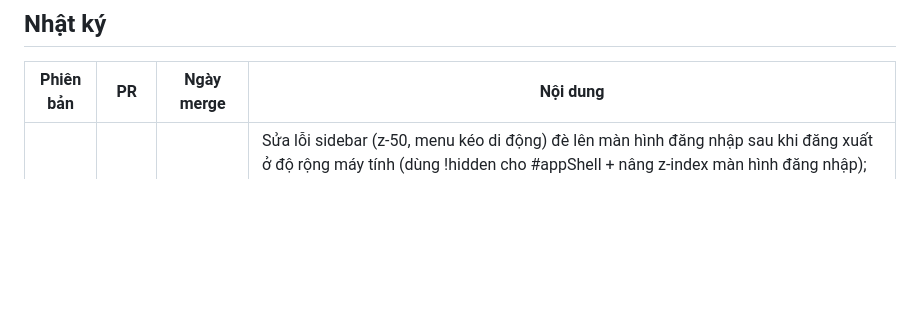
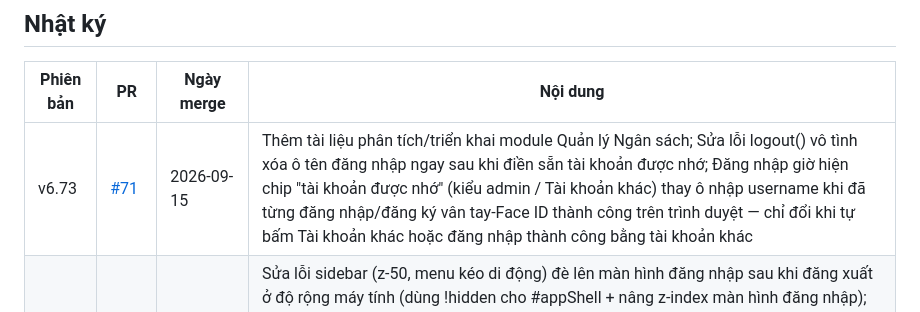
Before and after one commit to pth8081/Brg-dms, a Markdown page: version.md, the part around the change. Rendered like a GitHub page; blank space fills up the shorter version.

Commit message:
Cập nhật version.md: thêm dòng v6.73 (PR #71)

```diff
--- a/version.md
+++ b/version.md
@@ -12,6 +12,7 @@ sinh ra sau merge, số PR, ngày merge, và mô tả ngắn gọn nội dung th
 
 | Phiên bản | PR | Ngày merge | Nội dung |
 |---|---|---|---|
+| v6.73 | [#71](https://github.com/pth8081/Brg-dms/pull/71) | 2026-09-15 | Thêm tài liệu phân tích/triển khai module Quản lý Ngân sách; Sửa lỗi logout() vô tình xóa ô tên đăng nhập ngay sau khi điền sẵn tài khoản được nhớ; Đăng nhập giờ hiện chip "tài khoản được nhớ" (kiểu admin / Tài khoản khác) thay ô nhập username khi đã từng đăng nhập/đăng ký vân tay-Face ID thành công trên trình duyệt — chỉ đổi khi tự bấm Tài khoản khác hoặc đăng nhập thành công bằng tài khoản khác |
 | v6.71 | [#70](https://github.com/pth8081/Brg-dms/pull/70) | 2026-09-15 | Sửa lỗi sidebar (z-50, menu kéo di động) đè lên màn hình đăng nhập sau khi đăng xuất ở độ rộng máy tính (dùng !hidden cho #appShell + nâng z-index màn hình đăng nhập); Ngân sách — thêm cột Ghi chú vào cả 3 bảng + cột Danh mục (Phần mềm/Phần cứng/Dịch vụ/Hệ thống) bắt buộc khi tạo Đề xuất/Phê duyệt (kể cả nhập Excel), luôn kế thừa xuống Sử dụng, thêm vào báo cáo nhóm theo; Làm gọn trang đăng nhập + đổi nội dung phản ánh đúng 3 mục đích hệ thống (Tài liệu/Bản quyền phần mềm/Dịch vụ CNTT) |
 | v6.69 | [#69](https://github.com/pth8081/Brg-dms/pull/69) | 2026-09-15 | Ngân sách sử dụng: thêm Sửa (chỉ Công ty/Đơn vị/Ghi chú, khóa cứng phần còn lại theo dòng Phê duyệt gốc) + Xóa dòng cha (chỉ khi chưa có mục con, tự mở lại dòng Phê duyệt gốc về chờ duyệt); Đăng nhập vân tay/Face ID (WebAuthn/passkey) — lối vào nhanh bổ sung, không thay mật khẩu; Trang chủ thêm 3 thẻ module chính (Tài liệu/Bản quyền/CNTT); Chuyển ứng dụng thành PWA (manifest + icon + service worker chỉ cache vỏ tài nguyên tĩnh, không cache API) |
 | v6.67 | [#68](https://github.com/pth8081/Brg-dms/pull/68) | 2026-09-14 | Menu kéo (drawer) cho di động thay thế sidebar tràn thành khối dài trên mọi màn hình (appShell trước đây thiếu cơ chế thu gọn dưới breakpoint md) + thêm liên kết tùy chọn depts.org_unit_id sang lic_org_units để đối chiếu/báo cáo chính xác khi tên phòng ban giữa 2 module lệch nhau, không gộp 2 danh mục |
```
